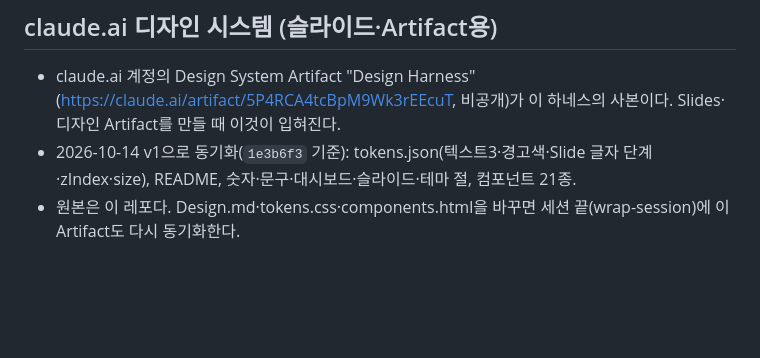
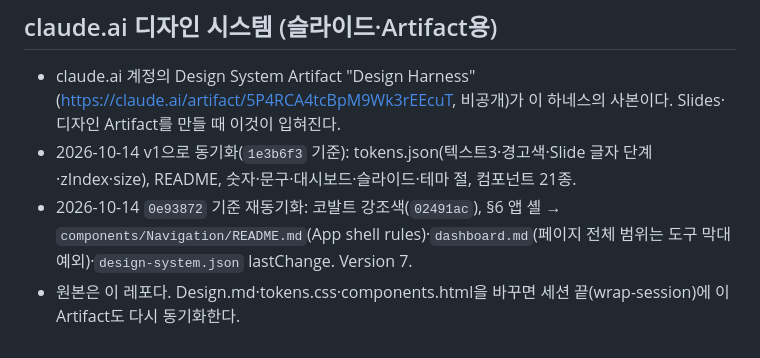
Before and after one commit to elbow98/design-harness, a Markdown page: README.md, the part around the change. Rendered like a GitHub page; blank space fills up the shorter version.

Commit message:
README: claude.ai 디자인 시스템 사본 재동기화 기록(0e93872, 앱 셸)
Co-Authored-By: Claude Opus 5.5 <noreply@anthropic.com>

```diff
--- a/README.md
+++ b/README.md
@@ -69,4 +69,5 @@ Tailwind v4 프로젝트는 `vault/export/tailwind-theme.css`를 tokens.css 다
 
 - claude.ai 계정의 Design System Artifact "Design Harness" (https://claude.ai/artifact/5P4RCA4tcBpM9Wk3rEEcuT, 비공개)가 이 하네스의 사본이다. Slides·디자인 Artifact를 만들 때 이것이 입혀진다.
 - 2026-10-14 v1으로 동기화(`1e3b6f3` 기준): tokens.json(텍스트3·경고색·Slide 글자 단계·zIndex·size), README, 숫자·문구·대시보드·슬라이드·테마 절, 컴포넌트 21종.
+- 2026-10-14 `0e93872` 기준 재동기화: 코발트 강조색(`02491ac`), §6 앱 셸 → `components/Navigation/README.md`(App shell rules)·`dashboard.md`(페이지 전체 범위는 도구 막대 예외)·`design-system.json` lastChange. Version 7.
 - 원본은 이 레포다. Design.md·tokens.css·components.html을 바꾸면 세션 끝(wrap-session)에 이 Artifact도 다시 동기화한다.
```
